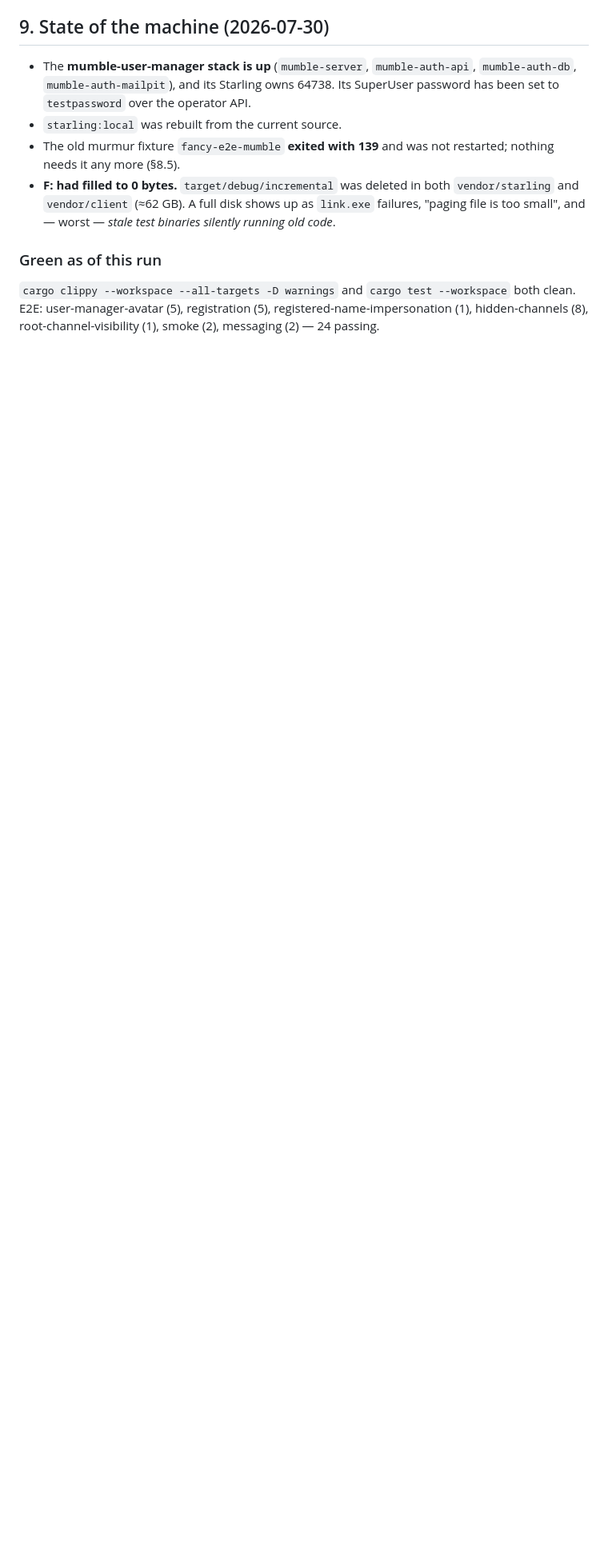
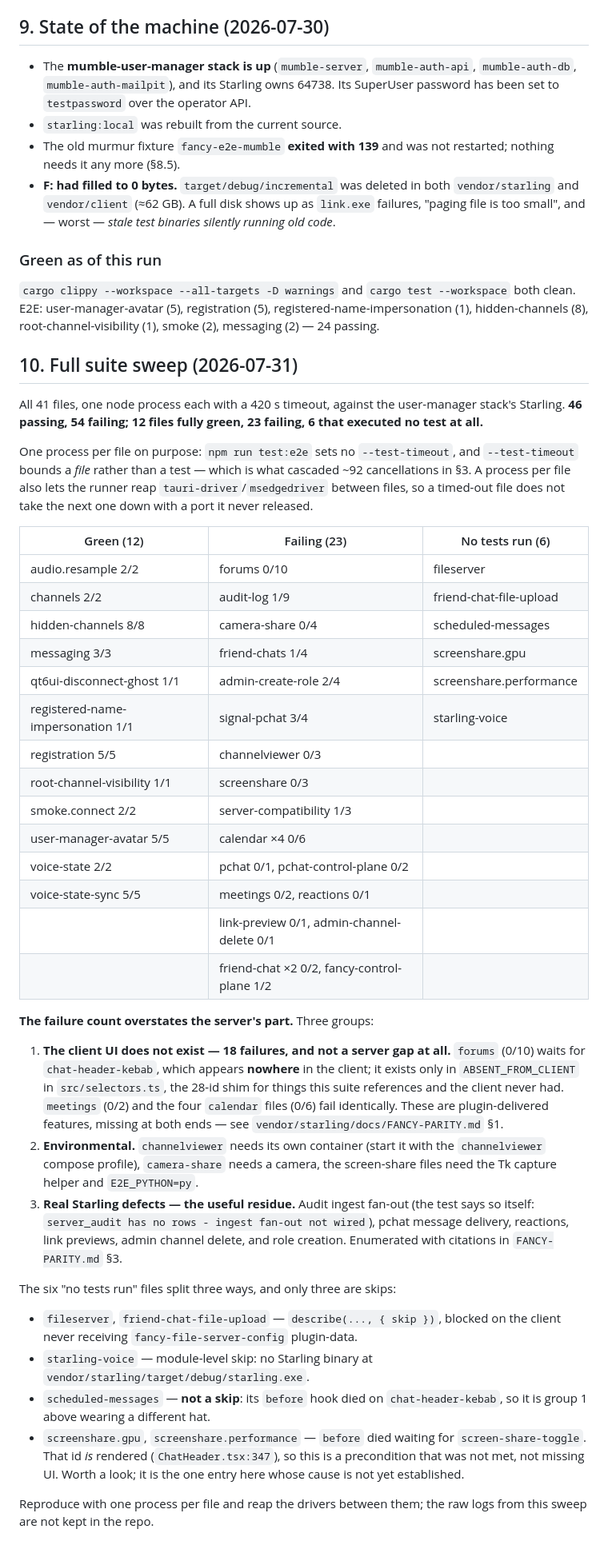
Before and after one commit to Fancy-Mumble/fancy-mumble-e2e, a Markdown page: HANDOVER-starling-audit.md, the part around the change. Shown at 80% size. Rendered like a GitHub page; blank space fills up the shorter version.

Commit message:
docs(e2e): record the full 41-file sweep, and what each failure actually means
46 passing, 54 failing, 12 files green. The failure count is the misleading
part, so §10 splits it: 18 failures wait on client UI that does not exist —
`forums` waits for `chat-header-kebab`, which lives only in this repo's
`ABSENT_FROM_CLIENT` shim — a second group is environmental, and the residue is
six real Starling defects, one of which names its own cause in its assertion
text.

Recorded because the number on its own invites the wrong conclusion in both
directions: "half the suite fails" reads as a broken server, and "46 pass"
reads as a finished one.

Also bumps starling to the parity docs it now carries.

```diff
--- a/HANDOVER-starling-audit.md
+++ b/HANDOVER-starling-audit.md
@@ -373,3 +373,65 @@ made. Fixed in `docker-compose.yml`, `src/Dockerfile`, and a new
 both clean. E2E: user-manager-avatar (5), registration (5),
 registered-name-impersonation (1), hidden-channels (8),
 root-channel-visibility (1), smoke (2), messaging (2) — 24 passing.
+
+## 10. Full suite sweep (2026-07-31)
+
+All 41 files, one node process each with a 420 s timeout, against the
+user-manager stack's Starling. **46 passing, 54 failing; 12 files fully green,
+23 failing, 6 that executed no test at all.**
+
+One process per file on purpose: `npm run test:e2e` sets no `--test-timeout`,
+and `--test-timeout` bounds a *file* rather than a test — which is what
+cascaded ~92 cancellations in §3. A process per file also lets the runner reap
+`tauri-driver`/`msedgedriver` between files, so a timed-out file does not take
+the next one down with a port it never released.
+
+| Green (12) | Failing (23) | No tests run (6) |
+|---|---|---|
+| audio.resample 2/2 | forums 0/10 | fileserver |
+| channels 2/2 | audit-log 1/9 | friend-chat-file-upload |
+| hidden-channels 8/8 | camera-share 0/4 | scheduled-messages |
+| messaging 3/3 | friend-chats 1/4 | screenshare.gpu |
+| qt6ui-disconnect-ghost 1/1 | admin-create-role 2/4 | screenshare.performance |
+| registered-name-impersonation 1/1 | signal-pchat 3/4 | starling-voice |
+| registration 5/5 | channelviewer 0/3 | |
+| root-channel-visibility 1/1 | screenshare 0/3 | |
+| smoke.connect 2/2 | server-compatibility 1/3 | |
+| user-manager-avatar 5/5 | calendar ×4 0/6 | |
+| voice-state 2/2 | pchat 0/1, pchat-control-plane 0/2 | |
+| voice-state-sync 5/5 | meetings 0/2, reactions 0/1 | |
+| | link-preview 0/1, admin-channel-delete 0/1 | |
+| | friend-chat ×2 0/2, fancy-control-plane 1/2 | |
+
+**The failure count overstates the server's part.** Three groups:
+
+1. **The client UI does not exist — 18 failures, and not a server gap at all.**
+   `forums` (0/10) waits for `chat-header-kebab`, which appears **nowhere** in
+   the client; it exists only in `ABSENT_FROM_CLIENT` in `src/selectors.ts`, the
+   28-id shim for things this suite references and the client never had.
+   `meetings` (0/2) and the four `calendar` files (0/6) fail identically. These
+   are plugin-delivered features, missing at both ends — see
+   `vendor/starling/docs/FANCY-PARITY.md` §1.
+2. **Environmental.** `channelviewer` needs its own container (start it with the
+   `channelviewer` compose profile), `camera-share` needs a camera, the
+   screen-share files need the Tk capture helper and `E2E_PYTHON=py`.
+3. **Real Starling defects — the useful residue.** Audit ingest fan-out (the
+   test says so itself: `server_audit has no rows - ingest fan-out not wired`),
+   pchat message delivery, reactions, link previews, admin channel delete, and
+   role creation. Enumerated with citations in `FANCY-PARITY.md` §3.
+
+The six "no tests run" files split three ways, and only three are skips:
+
+- `fileserver`, `friend-chat-file-upload` — `describe(..., { skip })`, blocked
+  on the client never receiving `fancy-file-server-config` plugin-data.
+- `starling-voice` — module-level skip: no Starling binary at
+  `vendor/starling/target/debug/starling.exe`.
+- `scheduled-messages` — **not a skip**: its `before` hook died on
+  `chat-header-kebab`, so it is group 1 above wearing a different hat.
+- `screenshare.gpu`, `screenshare.performance` — `before` died waiting for
+  `screen-share-toggle`. That id *is* rendered (`ChatHeader.tsx:347`), so this
+  is a precondition that was not met, not missing UI. Worth a look; it is the
+  one entry here whose cause is not yet established.
+
+Reproduce with one process per file and reap the drivers between them; the
+raw logs from this sweep are not kept in the repo.
```
